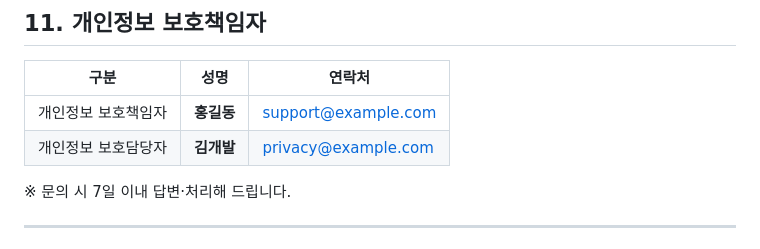
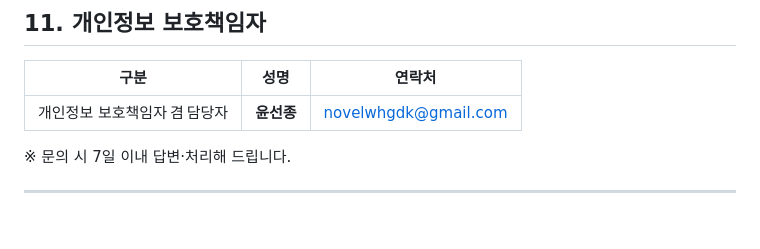
Before and after one commit to novelwhgdk/github.io, a Markdown page: privacy-policy.md, the part around the change. GitHub-like rendering.

```diff
--- a/privacy-policy.md
+++ b/privacy-policy.md
@@ -105,8 +105,7 @@ title: "개인정보처리방침"
 
 | 구분 | 성명 | 연락처 |
 |------|------|--------|
-| 개인정보 보호책임자 | **홍길동** | support@example.com |
-| 개인정보 보호담당자 | **김개발** | privacy@example.com |
+| 개인정보 보호책임자 겸 담당자 | **윤선종** | novelwhgdk@gmail.com |
 
 ※ 문의 시 7일 이내 답변·처리해 드립니다.
 
```
